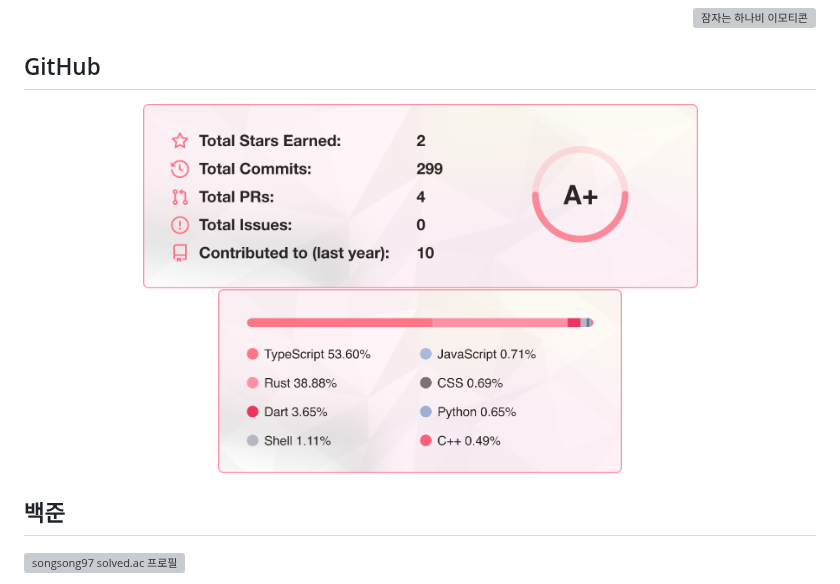
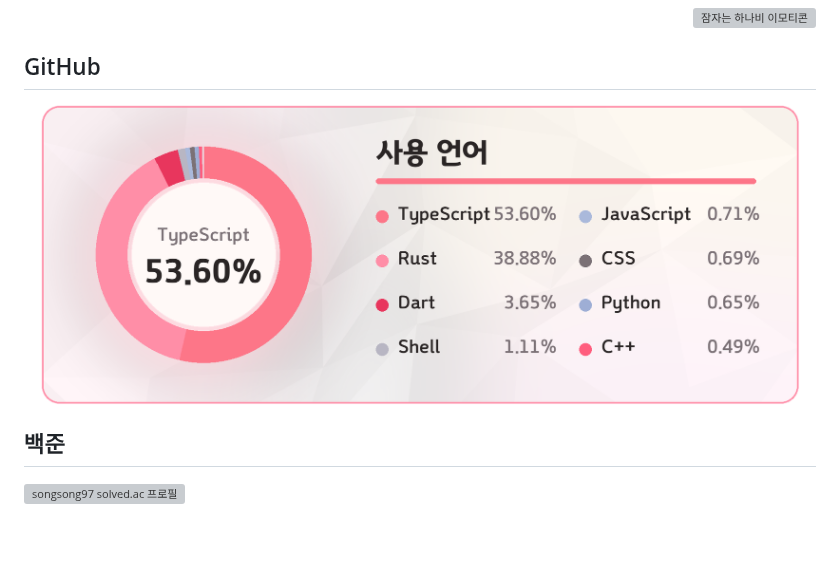
Before and after one commit to FMsongX2/FMsongX2, a Markdown page: README.md, the part around the change. Rendered like a GitHub page; pictures changed too: assets/hanabi-github-languages-donut.png (added), assets/hanabi-github-languages-ivory.png (deleted), assets/hanabi-github-stats-ivory.png (deleted); blank space fills up the shorter version; grey boxes are pictures that could not be loaded.

Commit message:
언어 카드를 원형 게이지로 변경

```diff
--- a/README.md
+++ b/README.md
@@ -18,8 +18,7 @@
 
 <div align="center">
 
-<img src="https://raw.githubusercontent.com/FMsongX2/FMsongX2/main/assets/hanabi-github-stats-ivory.png" alt="GitHub 통계 — 2026년 9월 기준" height="185" />
-<img src="https://raw.githubusercontent.com/FMsongX2/FMsongX2/main/assets/hanabi-github-languages-ivory.png" alt="사용 언어 — 2026년 9월 기준" height="185" />
+<img src="https://raw.githubusercontent.com/FMsongX2/FMsongX2/main/assets/hanabi-github-languages-donut.png" alt="공개 원본 저장소 언어 비율 원형 게이지 — 2026년 9월 기준" width="760" />
 
 </div>
 
```
